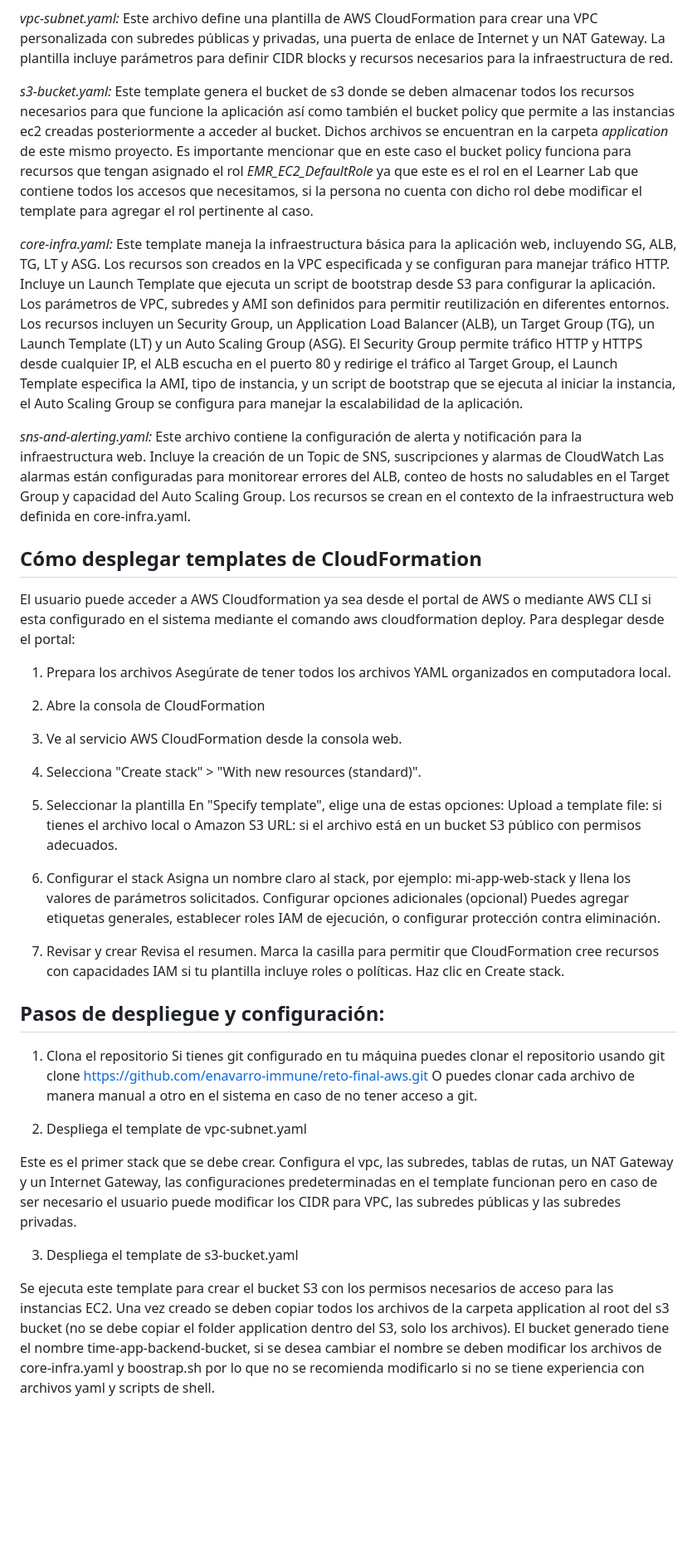
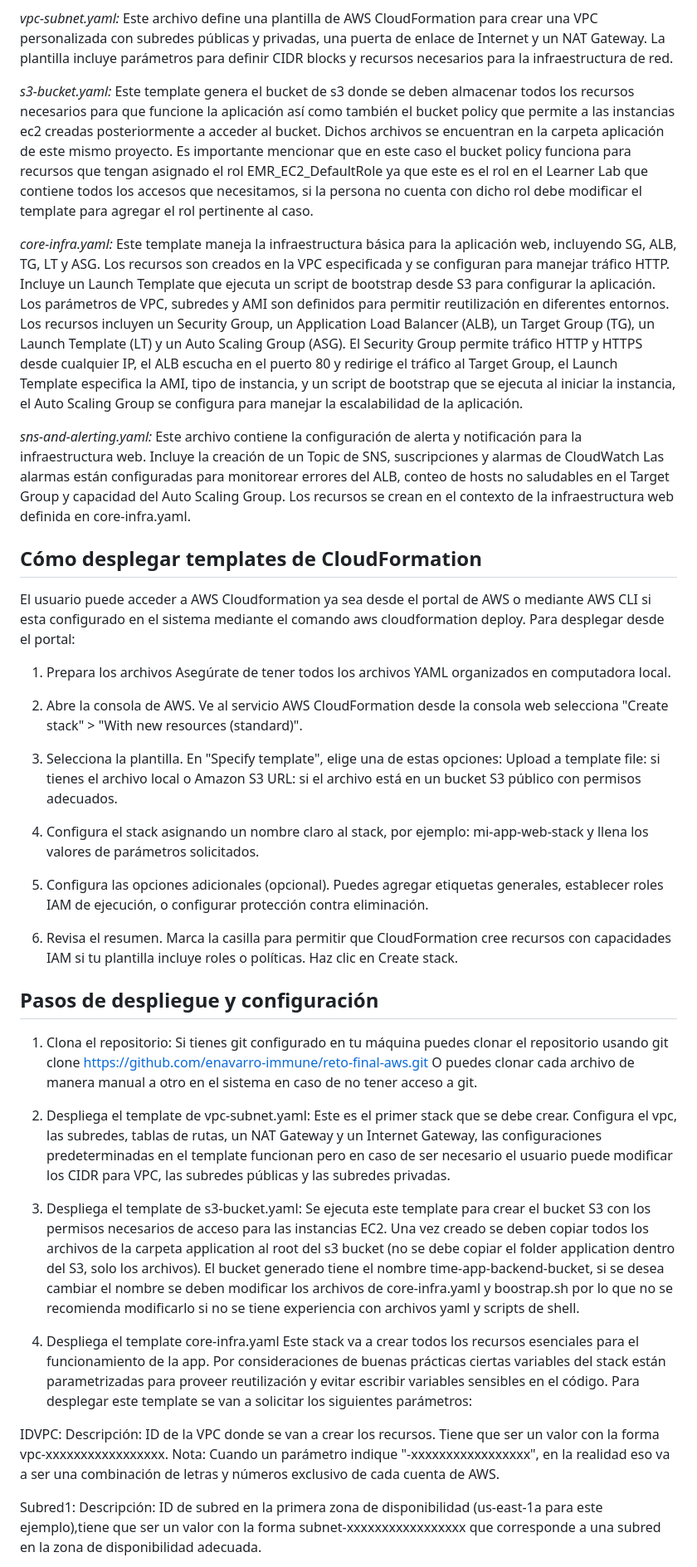
Before and after one commit to enavarro-immune/reto-final-aws, a Markdown page: README.md, the part around one of its changes. Shown at 83% size. Rendered like a GitHub page; blank space fills up the shorter version.

```diff
--- a/README.md
+++ b/README.md
@@ -59,48 +66,39 @@ Todos los templates se pueden encontrar bajo la carpeta *cloudfront-templates*.
 
 *vpc-subnet.yaml:* Este archivo define una plantilla de AWS CloudFormation para crear una VPC personalizada con subredes públicas y privadas, una puerta de enlace de Internet y un NAT Gateway. La plantilla incluye parámetros para definir CIDR blocks y recursos necesarios para la infraestructura de red.
 
-*s3-bucket.yaml:* Este template genera el bucket de s3 donde se deben almacenar todos los recursos necesarios para que funcione la aplicación así como también el bucket policy que permite a las instancias ec2 creadas posteriormente a acceder al bucket. Dichos archivos se encuentran en la carpeta *application* de este mismo proyecto. Es importante mencionar que en este caso el bucket policy funciona para recursos que tengan asignado el rol *EMR_EC2_DefaultRole* ya que este es el rol en el Learner Lab que contiene todos los accesos que necesitamos, si la persona no cuenta con dicho rol debe modificar el template para agregar el rol pertinente al caso.
+*s3-bucket.yaml:* Este template genera el bucket de s3 donde se deben almacenar todos los recursos necesarios para que funcione la aplicación así como también el bucket policy que permite a las instancias ec2 creadas posteriormente a acceder al bucket. Dichos archivos se encuentran en la carpeta aplicación de este mismo proyecto. Es importante mencionar que en este caso el bucket policy funciona para recursos que tengan asignado el rol EMR_EC2_DefaultRole ya que este es el rol en el Learner Lab que contiene todos los accesos que necesitamos, si la persona no cuenta con dicho rol debe modificar el template para agregar el rol pertinente al caso.
 
-*core-infra.yaml:* Este template maneja la infraestructura básica para la aplicación web, incluyendo SG, ALB, TG, LT y ASG. Los recursos son creados en la VPC especificada y se configuran para manejar tráfico HTTP. Incluye un Launch Template que ejecuta un script de bootstrap desde S3 para configurar la aplicación. Los parámetros de VPC, subredes y AMI son definidos para permitir reutilización en diferentes entornos. Los recursos incluyen un Security Group, un Application Load Balancer (ALB), un Target Group (TG), un Launch Template (LT) y un Auto Scaling Group (ASG).  El Security Group permite tráfico HTTP y HTTPS desde cualquier IP, el ALB escucha en el puerto 80 y redirige el tráfico al Target Group, el Launch Template especifica la AMI, tipo de instancia, y un script de bootstrap que se ejecuta al iniciar la instancia, el Auto Scaling Group se configura para manejar la escalabilidad de la aplicación.
+*core-infra.yaml:* Este template maneja la infraestructura básica para la aplicación web, incluyendo SG, ALB, TG, LT y ASG. Los recursos son creados en la VPC especificada y se configuran para manejar tráfico HTTP. Incluye un Launch Template que ejecuta un script de bootstrap desde S3 para configurar la aplicación. Los parámetros de VPC, subredes y AMI son definidos para permitir reutilización en diferentes entornos. Los recursos incluyen un Security Group, un Application Load Balancer (ALB), un Target Group (TG), un Launch Template (LT) y un Auto Scaling Group (ASG). El Security Group permite tráfico HTTP y HTTPS desde cualquier IP, el ALB escucha en el puerto 80 y redirige el tráfico al Target Group, el Launch Template especifica la AMI, tipo de instancia, y un script de bootstrap que se ejecuta al iniciar la instancia, el Auto Scaling Group se configura para manejar la escalabilidad de la aplicación.
 
 *sns-and-alerting.yaml:* Este archivo contiene la configuración de alerta y notificación para la infraestructura web. Incluye la creación de un Topic de SNS, suscripciones y alarmas de CloudWatch Las alarmas están configuradas para monitorear errores del ALB, conteo de hosts no saludables en el Target Group y capacidad del Auto Scaling Group. Los recursos se crean en el contexto de la infraestructura web definida en core-infra.yaml.
 
 ## Cómo desplegar templates de CloudFormation
+
 El usuario puede acceder a AWS Cloudformation ya sea desde el portal de AWS o mediante AWS CLI si esta configurado en el sistema mediante el comando aws cloudformation deploy. Para desplegar desde el portal:
 
-1. Prepara los archivos
-Asegúrate de tener todos los archivos YAML organizados en computadora local.
+1. Prepara los archivos Asegúrate de tener todos los archivos YAML organizados en computadora local.
 
-2. Abre la consola de CloudFormation
+2. Abre la consola de AWS. Ve al servicio AWS CloudFormation desde la consola web selecciona "Create stack" > "With new resources (standard)".
 
-3. Ve al servicio AWS CloudFormation desde la consola web.
+3. Selecciona la plantilla. En "Specify template", elige una de estas opciones: Upload a template file: si tienes el archivo local o Amazon S3 URL: si el archivo está en un bucket S3 público con permisos adecuados.
 
-4. Selecciona "Create stack" > "With new resources (standard)".
+4. Configura el stack asignando un nombre claro al stack, por ejemplo: mi-app-web-stack y llena los valores de parámetros solicitados.
 
-5. Seleccionar la plantilla
-En "Specify template", elige una de estas opciones: Upload a template file: si tienes el archivo local o
-Amazon S3 URL: si el archivo está en un bucket S3 público con permisos adecuados.
+5. Configura las opciones adicionales (opcional). Puedes agregar etiquetas generales, establecer roles IAM de ejecución, o configurar protección contra eliminación.
 
-6. Configurar el stack
-Asigna un nombre claro al stack, por ejemplo: mi-app-web-stack y llena los valores de parámetros solicitados.
-Configurar opciones adicionales (opcional)
-Puedes agregar etiquetas generales, establecer roles IAM de ejecución, o configurar protección contra eliminación.
+6. Revisa el resumen. Marca la casilla para permitir que CloudFormation cree recursos con capacidades IAM si tu plantilla incluye roles o políticas. Haz clic en Create stack.
 
-7. Revisar y crear
-Revisa el resumen. Marca la casilla para permitir que CloudFormation cree recursos con capacidades IAM si tu plantilla incluye roles o políticas. Haz clic en Create stack.
+## Pasos de despliegue y configuración
 
-## Pasos de despliegue y configuración:
+1. Clona el repositorio: Si tienes git configurado en tu máquina puedes clonar el repositorio usando git clone https://github.com/enavarro-immune/reto-final-aws.git O puedes clonar cada archivo de manera manual a otro en el sistema en caso de no tener acceso a git.
 
-1. Clona el repositorio
-Si tienes git configurado en tu máquina puedes clonar el repositorio usando
- 		git clone https://github.com/enavarro-immune/reto-final-aws.git
-O puedes clonar cada archivo de manera manual a otro en el sistema en caso de no tener acceso a git.
+2. Despliega el template de vpc-subnet.yaml: Este es el primer stack que se debe crear. Configura el vpc, las subredes, tablas de rutas,  un NAT Gateway y un Internet Gateway, las configuraciones predeterminadas en el template funcionan pero en caso de ser necesario el usuario puede modificar los CIDR para VPC, las subredes públicas y las subredes privadas.
 
-2. Despliega el template de vpc-subnet.yaml
+3. Despliega el template de s3-bucket.yaml:  Se ejecuta este template para crear el bucket S3 con los permisos necesarios de acceso para las instancias EC2.  Una vez creado se deben copiar todos los archivos de la carpeta application al root del s3 bucket (no se debe copiar el folder application dentro del S3, solo los archivos). El bucket generado tiene el nombre time-app-backend-bucket, si se desea cambiar el nombre se deben modificar los archivos de core-infra.yaml y boostrap.sh por lo que no se recomienda modificarlo si no se tiene experiencia con archivos yaml y scripts de shell.
 
-Este es el primer stack que se debe crear. Configura el vpc, las subredes, tablas de rutas,  un NAT Gateway y un Internet Gateway, las configuraciones predeterminadas en el template funcionan pero en caso de ser necesario el usuario puede modificar los CIDR para VPC, las subredes públicas y las subredes privadas.
+4. Despliega el template core-infra.yaml Este stack va a crear todos los recursos esenciales para el funcionamiento de la app. Por consideraciones de buenas prácticas ciertas variables del stack están parametrizadas para proveer reutilización y evitar escribir variables sensibles en el código. Para desplegar este template se van a solicitar los siguientes parámetros:
 
-3. Despliega el template de s3-bucket.yaml
+IDVPC: Descripción: ID de la VPC donde se van a crear los recursos. Tiene que ser un valor con la forma vpc-xxxxxxxxxxxxxxxxx. Nota: Cuando un parámetro indique "-xxxxxxxxxxxxxxxxx", en la realidad eso va a ser una combinación de letras y números exclusivo de cada cuenta de AWS.
 
-Se ejecuta este template para crear el bucket S3 con los permisos necesarios de acceso para las instancias EC2.  Una vez creado se deben copiar todos los archivos de la carpeta application al root del s3 bucket (no se debe copiar el folder application dentro del S3, solo los archivos). El bucket generado tiene el nombre time-app-backend-bucket, si se desea cambiar el nombre se deben modificar los archivos de core-infra.yaml y boostrap.sh por lo que no se recomienda modificarlo si no se tiene experiencia con archivos yaml y scripts de shell.
+Subred1: Descripción: ID de subred en la primera zona de disponibilidad (us-east-1a para este ejemplo),tiene que ser un valor con la forma subnet-xxxxxxxxxxxxxxxxx que corresponde a una subred en la zona de disponibilidad adecuada.
 
```
Also changed, not shown: other parts of README.md (+58 -74 lines).
